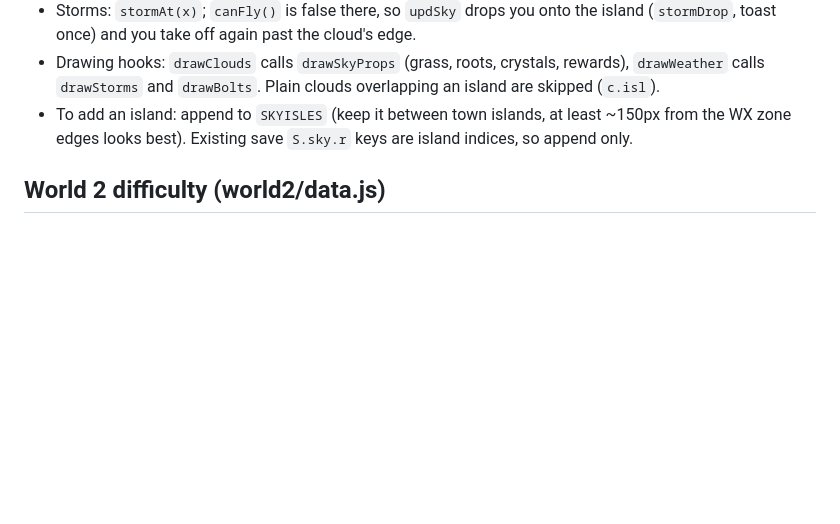
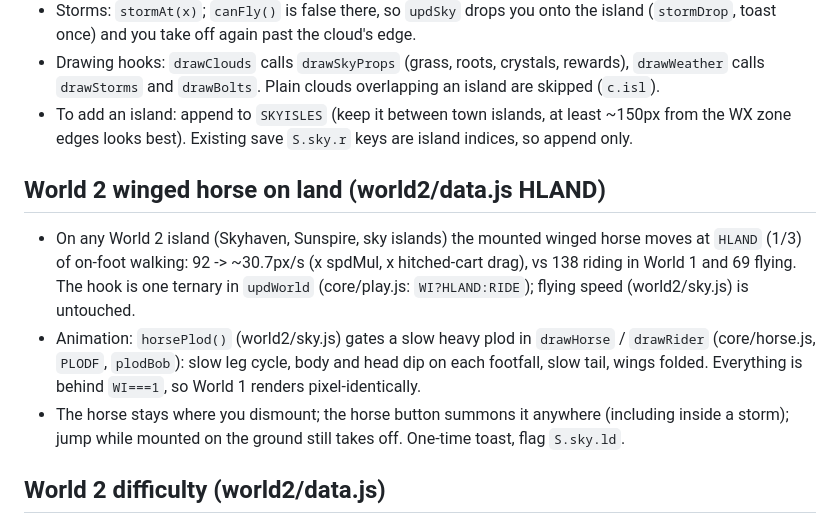
Before and after one commit to 3SATVA/merchant_road, a Markdown page: ARCHITECTURE.md, the part around the change. Drawn GitHub-style; blank space fills up the shorter version.

Commit message:
ARCHITECTURE: winged horse on land

```diff
--- a/ARCHITECTURE.md
+++ b/ARCHITECTURE.md
@@ -44,6 +44,11 @@ Save format, field names and the `merchantRoad.v1` key are unchanged. New fields
 - Drawing hooks: `drawClouds` calls `drawSkyProps` (grass, roots, crystals, rewards), `drawWeather` calls `drawStorms` and `drawBolts`. Plain clouds overlapping an island are skipped (`c.isl`).
 - To add an island: append to `SKYISLES` (keep it between town islands, at least ~150px from the WX zone edges looks best). Existing save `S.sky.r` keys are island indices, so append only.
 
+## World 2 winged horse on land (world2/data.js HLAND)
+- On any World 2 island (Skyhaven, Sunspire, sky islands) the mounted winged horse moves at `HLAND` (1/3) of on-foot walking: 92 -> ~30.7px/s (x spdMul, x hitched-cart drag), vs 138 riding in World 1 and 69 flying. The hook is one ternary in `updWorld` (core/play.js: `WI?HLAND:RIDE`); flying speed (world2/sky.js) is untouched.
+- Animation: `horsePlod()` (world2/sky.js) gates a slow heavy plod in `drawHorse` / `drawRider` (core/horse.js, `PLODF`, `plodBob`): slow leg cycle, body and head dip on each footfall, slow tail, wings folded. Everything is behind `WI===1`, so World 1 renders pixel-identically.
+- The horse stays where you dismount; the horse button summons it anywhere (including inside a storm); jump while mounted on the ground still takes off. One-time toast, flag `S.sky.ld`.
+
 ## World 2 difficulty (world2/data.js)
 - World 2 is tuned for a player arriving with end-game World 1 gear, not a fresh character. Foe base stats in `ENEMY` read like World 1 numbers; `W2T` (`hp` 4.5, `dmg` 4, `coin` 3) multiplies every sky foe's hp, dmg and coins once at load (pegasus, skySlime, unicorn, dreadUni, bigSlime, isleSlime), and `UNI.bolt` too. `SKY.dmg` (.85) scales flier contact hits on top of that. Turn one knob, not every stat.
 - `ENEMY.uni` marks the unicorn behaviour (telegraph, bolt). `burst` is how many bolts it fires per telegraph (`UNI.gap` s apart, same aim, short re-glow before each). `elite` uses the dark-gold palette. `gem` is the chance of dropping a Sky Crystal on death. `dreadUni` is the elite: 3-bolt burst, more hp, essence .7.
```
